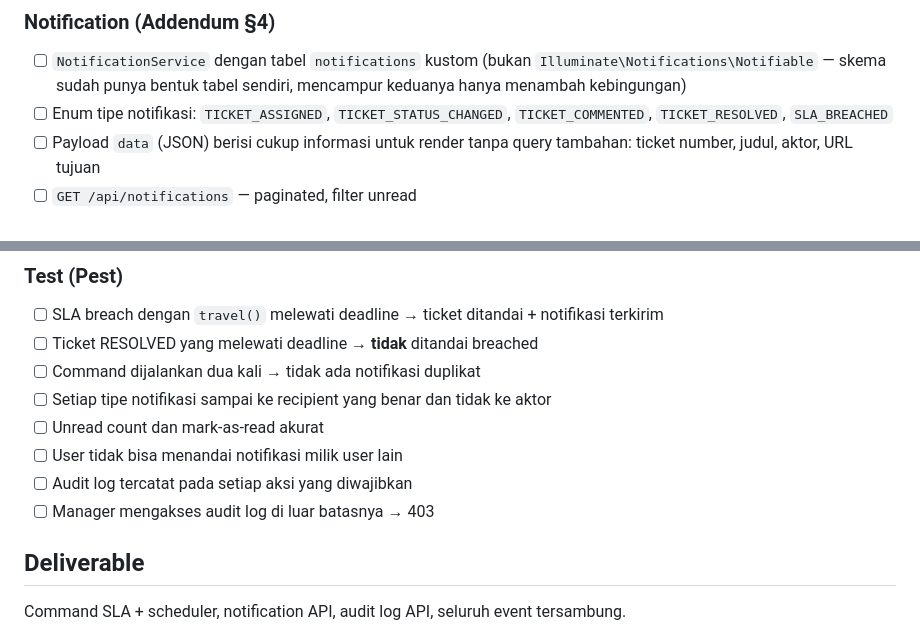
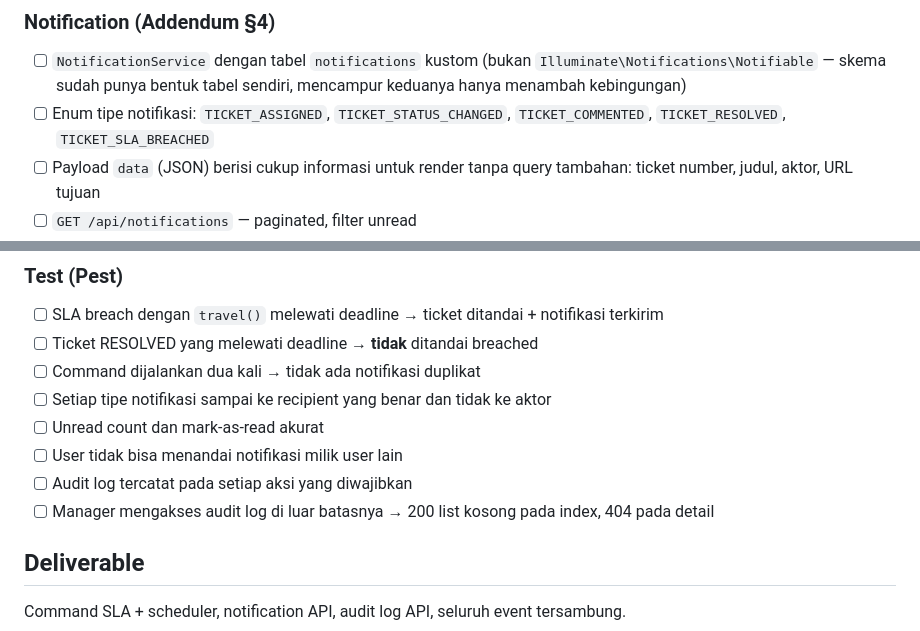
Before and after one commit to Febrian1202/JarvisOps, a Markdown page: docs/product/ROADMAP.md, 2 parts joined by grey strips. Drawn GitHub-style.

```diff
--- a/docs/product/ROADMAP.md
+++ b/docs/product/ROADMAP.md
@@ -472,7 +472,7 @@ Membuat sistem bereaksi terhadap waktu dan mencatat jejaknya — bagian yang mem
 ### Notification (Addendum §4)
 
 - [ ] `NotificationService` dengan tabel `notifications` kustom (bukan `Illuminate\Notifications\Notifiable` — skema sudah punya bentuk tabel sendiri, mencampur keduanya hanya menambah kebingungan)
-- [ ] Enum tipe notifikasi: `TICKET_ASSIGNED`, `TICKET_STATUS_CHANGED`, `TICKET_COMMENTED`, `TICKET_RESOLVED`, `SLA_BREACHED`
+- [ ] Enum tipe notifikasi: `TICKET_ASSIGNED`, `TICKET_STATUS_CHANGED`, `TICKET_COMMENTED`, `TICKET_RESOLVED`, `TICKET_SLA_BREACHED`
 - [ ] Payload `data` (JSON) berisi cukup informasi untuk render tanpa query tambahan: ticket number, judul, aktor, URL tujuan
 - [ ] `GET /api/notifications` — paginated, filter unread
 - [ ] `GET /api/notifications/unread-count`
@@ -497,7 +497,7 @@ Membuat sistem bereaksi terhadap waktu dan mencatat jejaknya — bagian yang mem
 - [ ] Unread count dan mark-as-read akurat
 - [ ] User tidak bisa menandai notifikasi milik user lain
 - [ ] Audit log tercatat pada setiap aksi yang diwajibkan
-- [ ] Manager mengakses audit log di luar batasnya → 403
+- [ ] Manager mengakses audit log di luar batasnya → 200 list kosong pada index, 404 pada detail
 
 ## Deliverable
 
```
Also changed, not shown: docs/adr/DECISIONS.md (+19 -5 lines).
